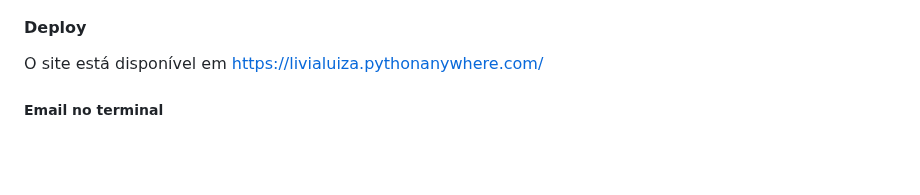
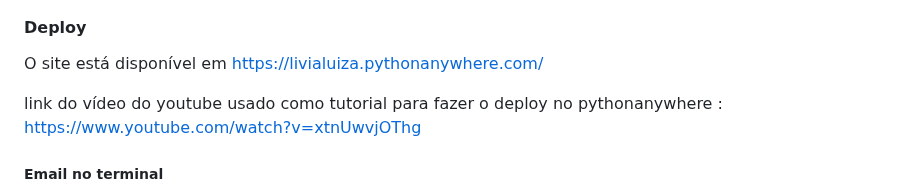
Before and after one commit to livlutz/INF1407-T1, a Markdown page: README.md, the part around the change. GitHub-like rendering; blank space fills up the shorter version.

Commit message:
Adicionando link do vídeo do tutorial de deploy após apresentação
a mudança foi sugerida pelo professor para ajudar outros alunos a fazer o deploy posteriormente

```diff
--- a/README.md
+++ b/README.md
@@ -26,6 +26,8 @@ Receitinhas da Vovó é uma plataforma web completa para compartilhamento de rec
 #### Deploy
 
 O site está disponível em https://livialuiza.pythonanywhere.com/
+
+link do vídeo do youtube usado como tutorial para fazer o deploy no pythonanywhere : https://www.youtube.com/watch?v=xtnUwvjOThg
 
 ##### Email no terminal
 Em deploy, o email é enviado para o terminal e aparece no log em https://www.pythonanywhere.com/user/livialuiza/files/var/log/livialuiza.pythonanywhere.com.server.log (acessado apenas com login)
```
